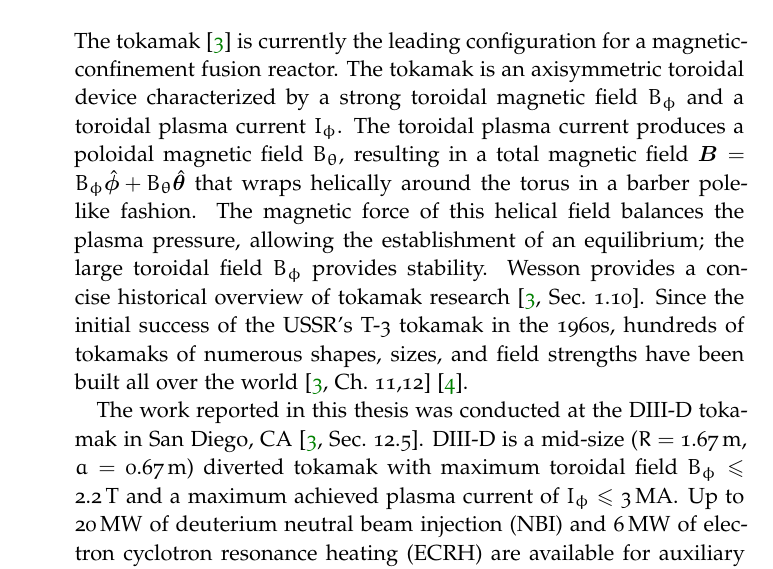
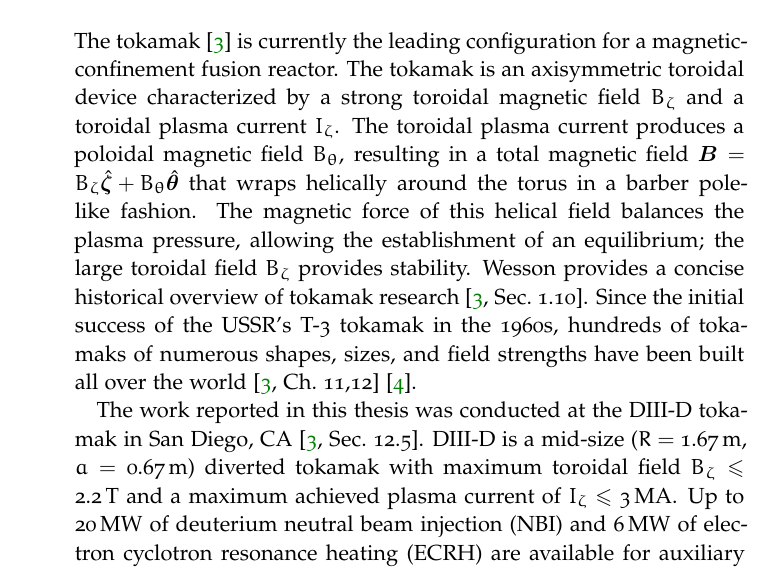
Before and after one commit to emd/thesis, a LaTeX thesis (thesis.tex, which reads Chapters/Introduction/Introduction.tex): part of page 2 of 8, cut so that both start at the same text. Compiled offline with pdfLaTeX; a missing font is replaced by an installed copy or a similar font.

Commit message:
Change notation for toroidal angle: phi -> zeta

```diff
--- a/Chapters/Introduction/Introduction.tex
+++ b/Chapters/Introduction/Introduction.tex
@@ -93,17 +93,17 @@ some of which are measured and characterized in this thesis.
 The tokamak~\cite{wesson} is currently
 the leading configuration for a magnetic-confinement fusion reactor.
 The tokamak is an axisymmetric toroidal device
-characterized by a strong toroidal magnetic field $B_{\phi}$ and
-a toroidal plasma current $I_{\phi}$.
+characterized by a strong toroidal magnetic field $B_{\zeta}$ and
+a toroidal plasma current $I_{\zeta}$.
 The toroidal plasma current
 produces a poloidal magnetic field $B_{\theta}$,
 resulting in a total magnetic field
-$\vect{B} = B_{\phi} \hat{\vect{\phi}} + B_{\theta} \hat{\vect{\theta}}$
+$\vect{B} = B_{\zeta} \hat{\vect{\zeta}} + B_{\theta} \hat{\vect{\theta}}$
 that wraps helically around the torus
 in a barber pole-like fashion.
 The magnetic force of this helical field balances the plasma pressure,
 allowing the establishment of an equilibrium;
-the large toroidal field $B_{\phi}$ provides stability.
+the large toroidal field $B_{\zeta}$ provides stability.
 Wesson provides a concise historical overview of tokamak research
 \cite[Sec.~1.10]{wesson}.
 Since the initial success of the USSR's T-3 tokamak in the 1960s,
@@ -116,8 +116,8 @@ at the \diiid\space tokamak in San Diego, CA~\cite[Sec.~12.5]{wesson}.
 \diiid\space is a mid-size
 ($R = \SI{1.67}{\meter}$, $a = \SI{0.67}{\meter}$)
 diverted tokamak with
-maximum toroidal field $B_{\phi} \leq \SI{2.2}{\tesla}$ and
-a maximum achieved plasma current of $I_{\phi} \leq \SI{3}{\mega\amp}$.
+maximum toroidal field $B_{\zeta} \leq \SI{2.2}{\tesla}$ and
+a maximum achieved plasma current of $I_{\zeta} \leq \SI{3}{\mega\amp}$.
 Up to $\SI{20}{\mega\watt}$ of deuterium neutral beam injection (NBI) and
 $\SI{6}{\mega\watt}$ of electron cyclotron resonance heating (ECRH)
 are available for auxiliary plasma heating.
```
